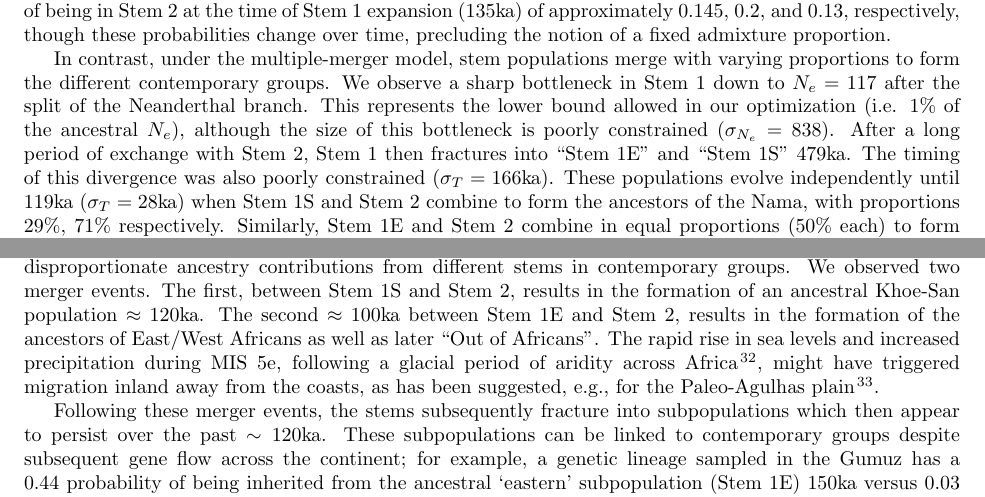
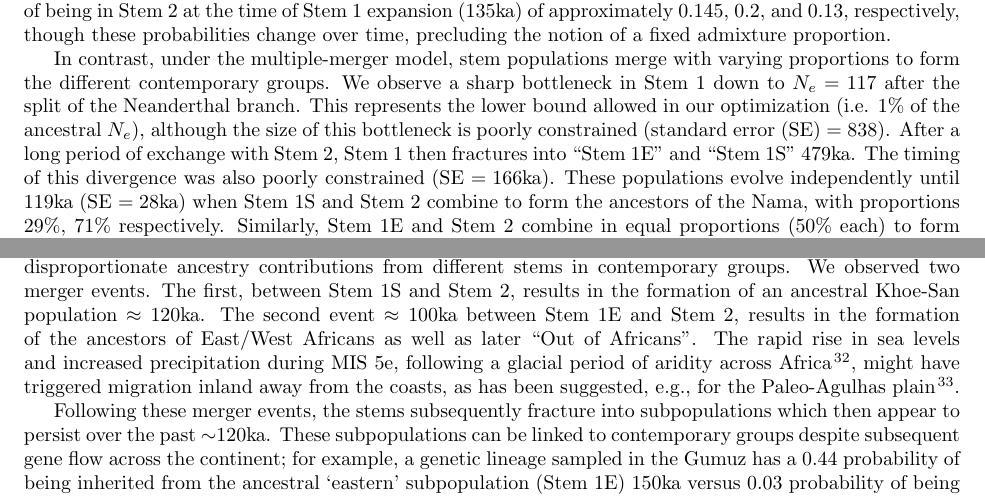
Before and after one commit to apragsdale/african-structure-paper, a LaTeX paper (paper.tex): two parts of pages 6 and 9 of 13, joined at a grey line, cut so that both start at the same text. Compiled offline with pdfLaTeX.

Commit message:
change sigma to SE

```diff
--- a/paper.tex
+++ b/paper.tex
@@ -399,12 +399,11 @@ varying proportions to form the different contemporary groups.
 We observe a sharp bottleneck in Stem 1 down to $N_e=117$ after the split of
 the Neanderthal branch. This represents the lower bound allowed in our
 optimization (i.e. 1\% of the ancestral $N_e$), although the size of this
-bottleneck is poorly constrained ($\sigma_{N_e}=838$). After a long period of
+bottleneck is poorly constrained (standard error (SE) $=838$). After a long period of
 exchange with Stem 2, Stem 1 then fractures into ``Stem 1E'' and ``Stem 1S''
-479ka. The timing of this divergence was also poorly constrained ($\sigma_T=
-166$ka). These populations evolve independently until 119ka
-($\sigma_T=
-28$ka) when Stem 1S and Stem 2 combine to form the ancestors of the Nama, with
+479ka. The timing of this divergence was also poorly constrained (SE $=166$ka).
+These populations evolve independently until 119ka
+(SE $=28$ka) when Stem 1S and Stem 2 combine to form the ancestors of the Nama, with
 proportions 29\%, 71\% respectively. Similarly, Stem 1E and Stem 2 combine in
 equal proportions (50\% each) to form the ancestors of the western Africans and
 eastern Africans (and thus also all individuals who later disperse during the
@@ -574,7 +572,8 @@ or Stem 2 moved from central/western Africa southward into Stem 1S -- then we
 could observe disproportionate ancestry contributions from different stems in
 contemporary groups. We observed two merger events. The first, between Stem 1S and
 Stem 2, results in the formation of an ancestral Khoe-San population $\approx120$ka.
-The second $\approx100$ka between Stem 1E and Stem 2, results in the formation of the
+The second event $\approx100$ka between Stem 1E and Stem 2,
+results in the formation of the
 ancestors of East/West Africans as well as later ``Out of Africans''. The rapid
 rise in sea levels and increased precipitation during MIS 5e, following a
 glacial period of aridity across Africa \citep{Blome2012-lw}, might have
@@ -583,7 +582,7 @@ Paleo-Agulhas plain \citep{Marean2014-pg}.
 
 
 Following these merger events, the stems subsequently fracture into
-subpopulations which then appear to persist over the past $\sim120$ka. These
+subpopulations which then appear to persist over the past $\sim$120ka. These
 subpopulations can be linked to contemporary groups despite subsequent gene flow
 across the continent; for example, a genetic lineage sampled in the Gumuz has a
 $0.44$ probability of being inherited from the ancestral ‘eastern’ subpopulation
```
Also changed, not shown: paper.tex (3 more changed lines).
